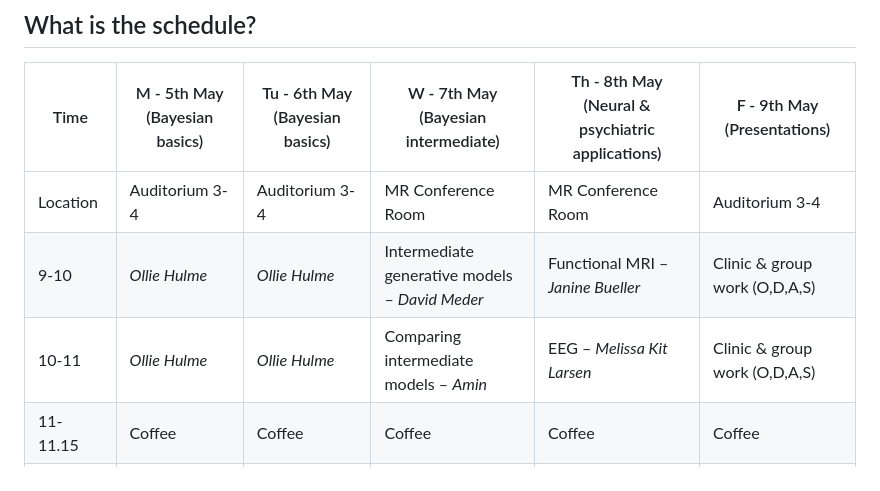
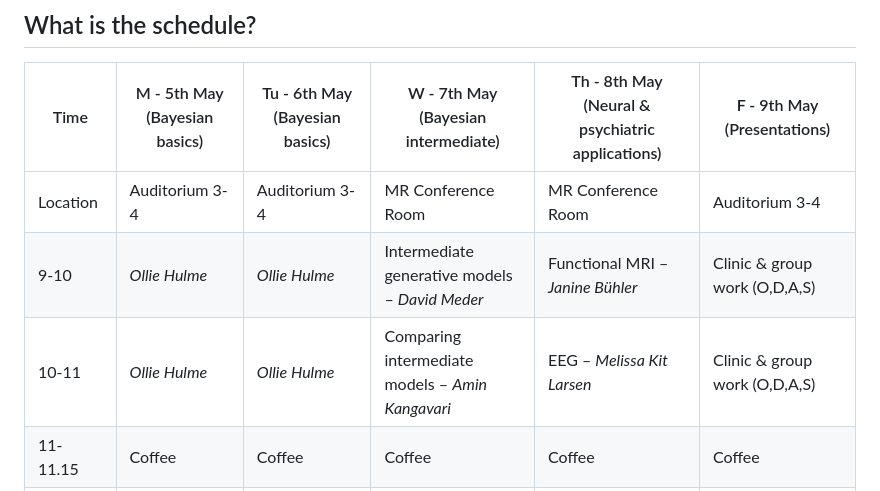
Before and after one commit to sigurdsfs/BayesianModelsPhdCourse, a Markdown page: README.md, the part around the change. Drawn GitHub-style.

Commit message:
README_JB.md
Modifying names - time table

```diff
--- a/README.md
+++ b/README.md
@@ -27,8 +27,8 @@ https://www.hvidovrehospital.dk/praktisk-information/transport/Documents/Hvidovr
 | Time         | M - 5th May (Bayesian basics)      | Tu - 6th May (Bayesian basics)   | W - 7th May (Bayesian intermediate)                      | Th - 8th May (Neural & psychiatric applications)          | F - 9th May (Presentations)                      |
 |--------------|------------------------------------|----------------------------------|----------------------------------------------------------|-----------------------------------------------------------|--------------------------------------------------|
 | Location     | Auditorium 3-4                     | Auditorium 3-4                   | MR Conference Room                                       | MR Conference Room                                        | Auditorium 3-4                                   |
-| 9-10         | *Ollie Hulme*                      | *Ollie Hulme*                    | Intermediate generative models – *David Meder*           | Functional MRI – *Janine Bueller*                         | Clinic & group work (O,D,A,S)                    |
-| 10-11        | *Ollie Hulme*                      | *Ollie Hulme*                    | Comparing intermediate models – *Amin*                   | EEG – *Melissa Kit Larsen*                                | Clinic & group work (O,D,A,S)                    |
+| 9-10         | *Ollie Hulme*                      | *Ollie Hulme*                    | Intermediate generative models – *David Meder*           | Functional MRI – *Janine Bühler*                         | Clinic & group work (O,D,A,S)                    |
+| 10-11        | *Ollie Hulme*                      | *Ollie Hulme*                    | Comparing intermediate models – *Amin Kangavari*         | EEG – *Melissa Kit Larsen*                                | Clinic & group work (O,D,A,S)                    |
 | 11-11.15     | Coffee                             | Coffee                           | Coffee                                                   | Coffee                                                    | Coffee                                           |
 | 11.15-12.15  | *Ollie Hulme*                      | *Ollie Hulme*                    | Parameter recovery – *Simon Steinkamp*                   | Structural MRI – *Naiara Demnitz*                         | Group presentations (O,D,A,S)                    |
 | 12.15-1      | Lunch                              | Lunch                            | Lunch                                                    | Lunch                                                     | Lunch                                            |
```
